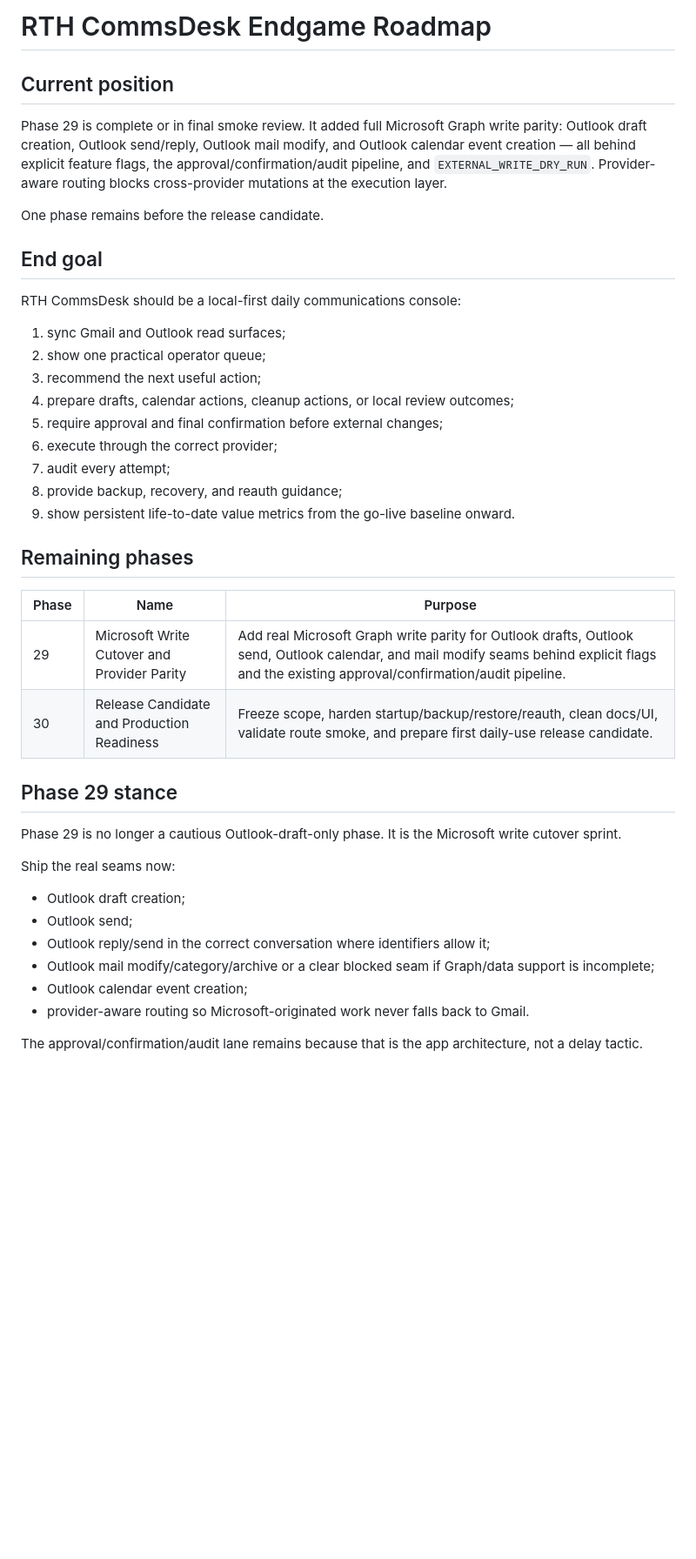
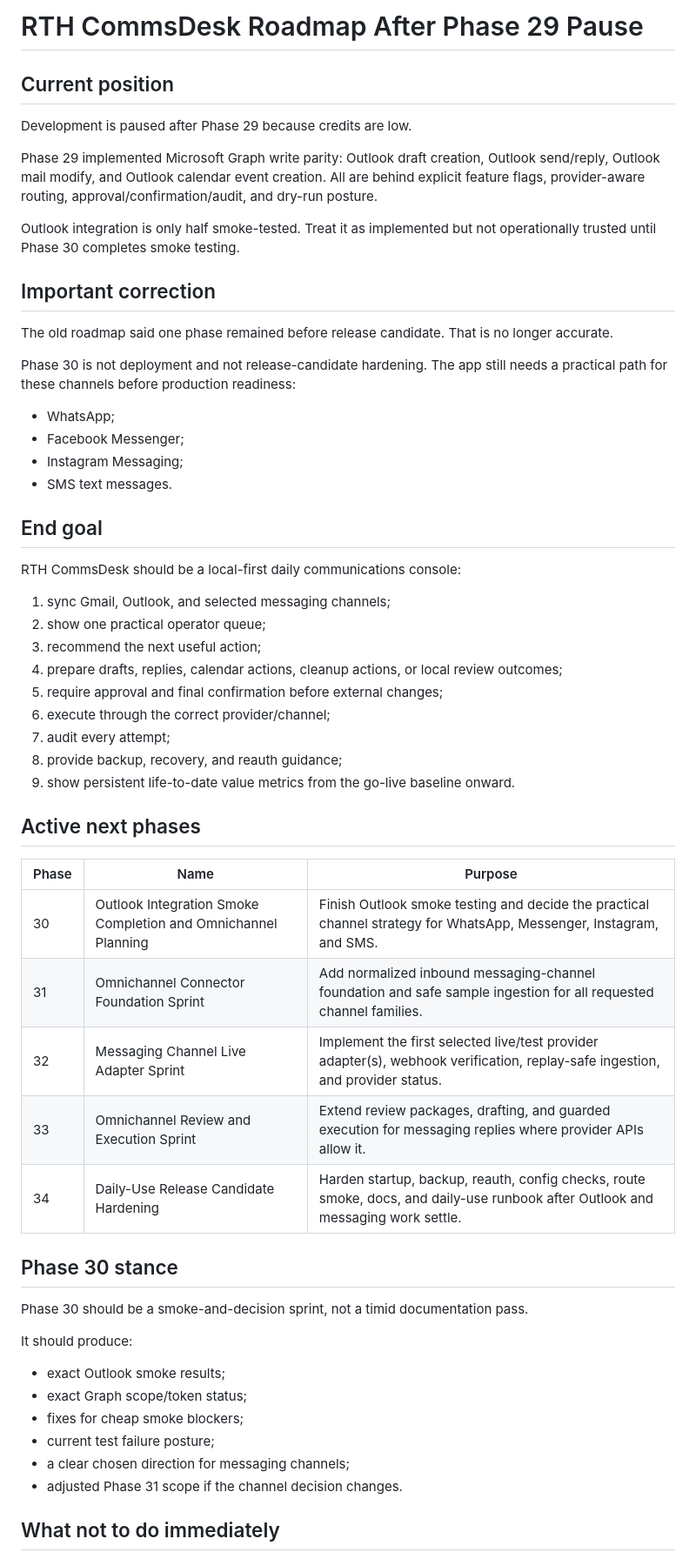
Before and after one commit to rthtechservices/RTH-CommsDesk, a Markdown page: docs/ENDGAME_ROADMAP.md, the part around one of its changes. Shown at 87% size. GitHub-like rendering; blank space fills up the shorter version.

Commit message:
docs: replace endgame roadmap with post-pause roadmap

```diff
--- a/docs/ENDGAME_ROADMAP.md
+++ b/docs/ENDGAME_ROADMAP.md
@@ -1,44 +1,60 @@
-# RTH CommsDesk Endgame Roadmap
+# RTH CommsDesk Roadmap After Phase 29 Pause
 
 ## Current position
 
-Phase 29 is complete or in final smoke review. It added full Microsoft Graph write parity: Outlook draft creation, Outlook send/reply, Outlook mail modify, and Outlook calendar event creation — all behind explicit feature flags, the approval/confirmation/audit pipeline, and `EXTERNAL_WRITE_DRY_RUN`. Provider-aware routing blocks cross-provider mutations at the execution layer.
+Development is paused after Phase 29 because credits are low.
 
-One phase remains before the release candidate.
+Phase 29 implemented Microsoft Graph write parity: Outlook draft creation, Outlook send/reply, Outlook mail modify, and Outlook calendar event creation. All are behind explicit feature flags, provider-aware routing, approval/confirmation/audit, and dry-run posture.
+
+Outlook integration is only half smoke-tested. Treat it as implemented but not operationally trusted until Phase 30 completes smoke testing.
+
+## Important correction
+
+The old roadmap said one phase remained before release candidate. That is no longer accurate.
+
+Phase 30 is not deployment and not release-candidate hardening. The app still needs a practical path for these channels before production readiness:
+
+- WhatsApp;
+- Facebook Messenger;
+- Instagram Messaging;
+- SMS text messages.
 
 ## End goal
 
 RTH CommsDesk should be a local-first daily communications console:
 
-1. sync Gmail and Outlook read surfaces;
+1. sync Gmail, Outlook, and selected messaging channels;
 2. show one practical operator queue;
 3. recommend the next useful action;
-4. prepare drafts, calendar actions, cleanup actions, or local review outcomes;
+4. prepare drafts, replies, calendar actions, cleanup actions, or local review outcomes;
 5. require approval and final confirmation before external changes;
-6. execute through the correct provider;
+6. execute through the correct provider/channel;
 7. audit every attempt;
 8. provide backup, recovery, and reauth guidance;
 9. show persistent life-to-date value metrics from the go-live baseline onward.
 
-## Remaining phases
+## Active next phases
 
 | Phase | Name | Purpose |
 | --- | --- | --- |
-| 29 | Microsoft Write Cutover and Provider Parity | Add real Microsoft Graph write parity for Outlook drafts, Outlook send, Outlook calendar, and mail modify seams behind explicit flags and the existing approval/confirmation/audit pipeline. |
-| 30 | Release Candidate and Production Readiness | Freeze scope, harden startup/backup/restore/reauth, clean docs/UI, validate route smoke, and prepare first daily-use release candidate. |
+| 30 | Outlook Integration Smoke Completion and Omnichannel Planning | Finish Outlook smoke testing and decide the practical channel strategy for WhatsApp, Messenger, Instagram, and SMS. |
+| 31 | Omnichannel Connector Foundation Sprint | Add normalized inbound messaging-channel foundation and safe sample ingestion for all requested channel families. |
+| 32 | Messaging Channel Live Adapter Sprint | Implement the first selected live/test provider adapter(s), webhook verification, replay-safe ingestion, and provider status. |
+| 33 | Omnichannel Review and Execution Sprint | Extend review packages, drafting, and guarded execution for messaging replies where provider APIs allow it. |
+| 34 | Daily-Use Release Candidate Hardening | Harden startup, backup, reauth, config checks, route smoke, docs, and daily-use runbook after Outlook and messaging work settle. |
 
-## Phase 29 stance
+## Phase 30 stance
 
-Phase 29 is no longer a cautious Outlook-draft-only phase. It is the Microsoft write cutover sprint.
+Phase 30 should be a smoke-and-decision sprint, not a timid documentation pass.
 
-Ship the real seams now:
+It should produce:
 
-- Outlook draft creation;
-- Outlook send;
-- Outlook reply/send in the correct conversation where identifiers allow it;
-- Outlook mail modify/category/archive or a clear blocked seam if Graph/data support is incomplete;
-- Outlook calendar event creation;
-- provider-aware routing so Microsoft-originated work never falls back to Gmail.
+- exact Outlook smoke results;
+- exact Graph scope/token status;
+- fixes for cheap smoke blockers;
+- current test failure posture;
+- a clear chosen direction for messaging channels;
+- adjusted Phase 31 scope if the channel decision changes.
 
-The approval/confirmation/audit lane remains because that is the app architecture, not a delay tactic.
+## What not to do immediately
 
```
Also changed, not shown: other parts of docs/ENDGAME_ROADMAP.md (+8 -24 lines).
